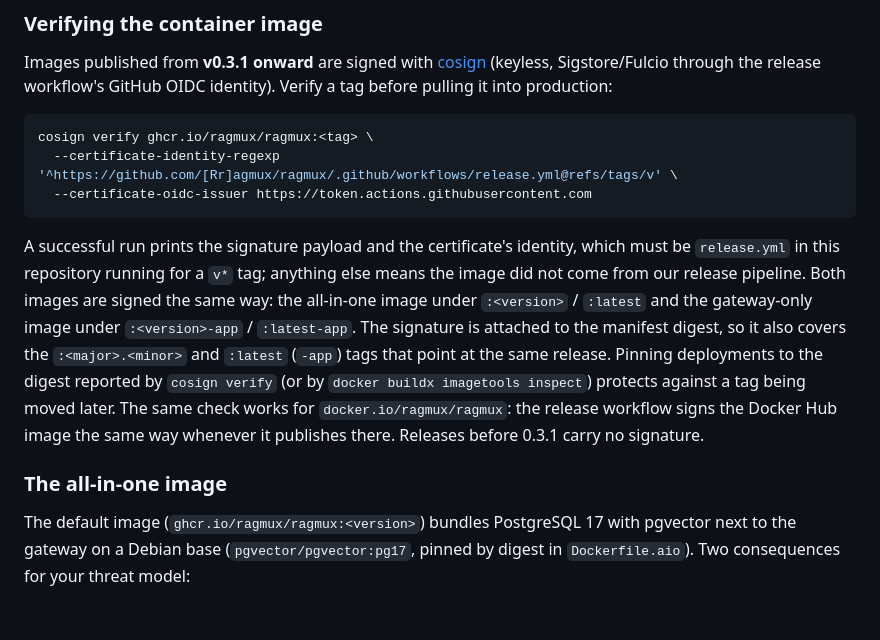
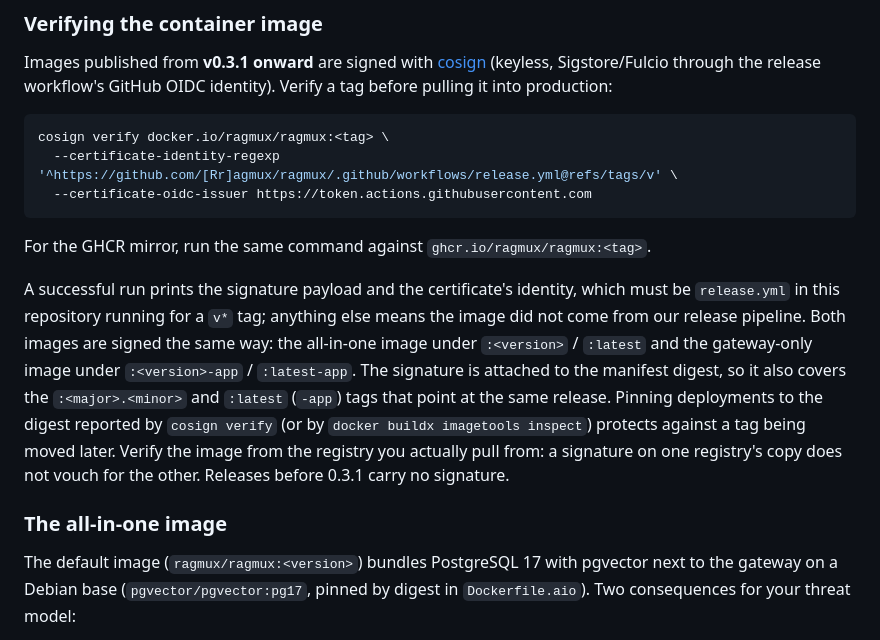
Before and after one commit to Ragmux/ragmux, a Markdown page: SECURITY.md, the part around the change. GitHub-like rendering; blank space fills up the shorter version.

Commit message:
docs(security): verify images against the registry they are pulled from
The README names Docker Hub as the primary registry, but SECURITY still called the GHCR image the default one and verified it in the cosign example.

````diff
--- a/SECURITY.md
+++ b/SECURITY.md
@@ -73,10 +73,12 @@ Images published from **v0.3.1 onward** are signed with [cosign](https://docs.si
 a tag before pulling it into production:
 
 ```sh
-cosign verify ghcr.io/ragmux/ragmux:<tag> \
+cosign verify docker.io/ragmux/ragmux:<tag> \
   --certificate-identity-regexp '^https://github.com/[Rr]agmux/ragmux/.github/workflows/release.yml@refs/tags/v' \
   --certificate-oidc-issuer https://token.actions.githubusercontent.com
 ```
+
+For the GHCR mirror, run the same command against `ghcr.io/ragmux/ragmux:<tag>`.
 
 A successful run prints the signature payload and the certificate's identity, which must
 be `release.yml` in this repository running for a `v*` tag; anything else means the image
@@ -85,14 +87,14 @@ all-in-one image under `:<version>` / `:latest` and the gateway-only image under
 `:<version>-app` / `:latest-app`. The signature is attached to the manifest digest,
 so it also covers the `:<major>.<minor>` and `:latest` (`-app`) tags that point at the
 same release. Pinning deployments to the digest reported by `cosign verify` (or by
-`docker buildx imagetools inspect`) protects against a tag being moved later. The same
-check works for `docker.io/ragmux/ragmux`: the release workflow signs the Docker Hub
-image the same way whenever it publishes there.
+`docker buildx imagetools inspect`) protects against a tag being moved later. Verify the
+image from the registry you actually pull from: a signature on one registry's copy does
+not vouch for the other.
 Releases before 0.3.1 carry no signature.
 
 ### The all-in-one image
 
-The default image (`ghcr.io/ragmux/ragmux:<version>`) bundles PostgreSQL 17 with
+The default image (`ragmux/ragmux:<version>`) bundles PostgreSQL 17 with
 pgvector next to the gateway on a Debian base (`pgvector/pgvector:pg17`, pinned by
 digest in `Dockerfile.aio`). Two consequences for your threat model:
 
````
